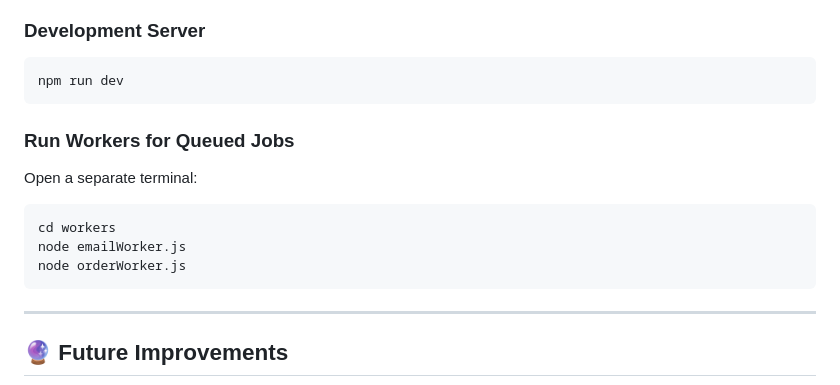
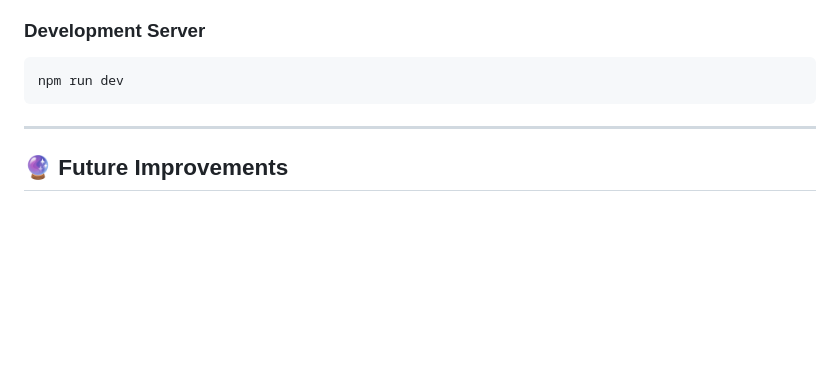
Before and after one commit to PanchalKeyur0806/BookStore, a Markdown page: README.md, the part around the change. Rendered like a GitHub page; blank space fills up the shorter version.

Commit message:
chor: update the readme file

````diff
--- a/README.md
+++ b/README.md
@@ -258,16 +258,6 @@ Without this, Stripe webhook events will not be forwarded to your local applicat
 npm run dev
 ```
 
-### Run Workers for Queued Jobs
-
-Open a separate terminal:
-
-```bash
-cd workers
-node emailWorker.js
-node orderWorker.js
-```
-
 ---
 
 ## 🔮 Future Improvements
````
